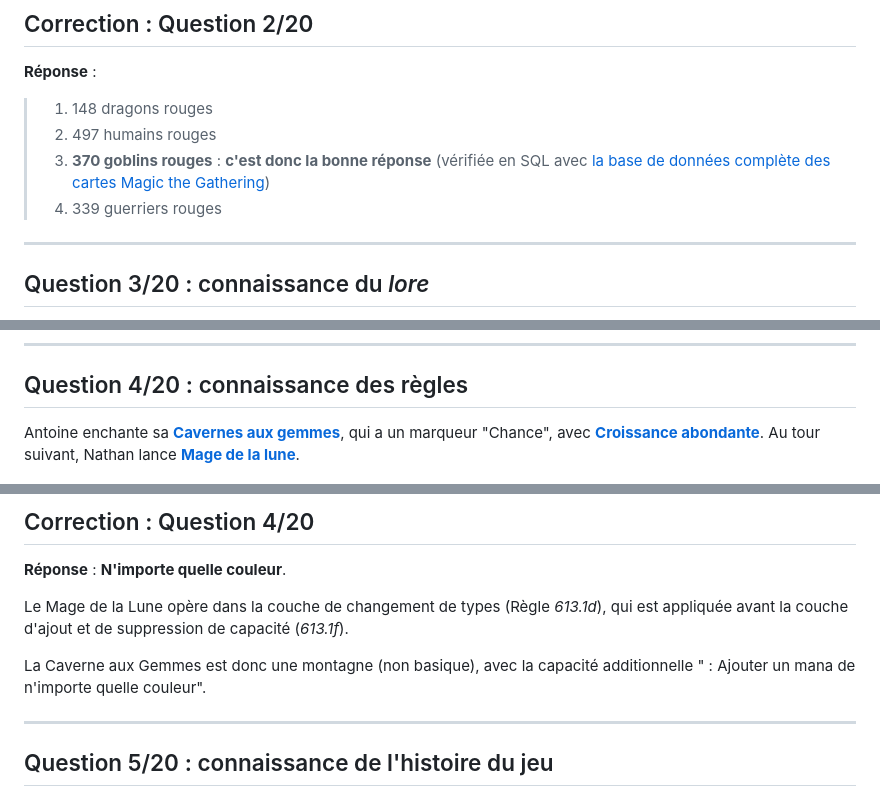
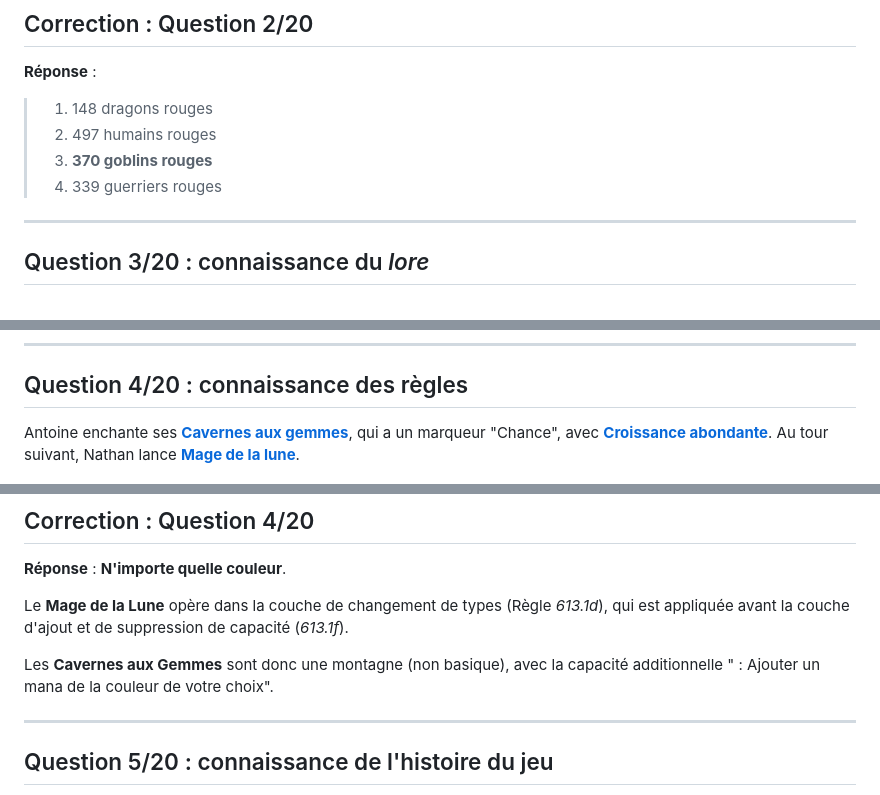
Before and after one commit to Naereen/Un-Quiz-Magic-the-Gathering-pour-le-festival-Don-des-Dragons, a Markdown page: slides.md, 3 parts joined by grey strips. GitHub-like rendering.

```diff
--- a/slides.md
+++ b/slides.md
@@ -73,11 +73,12 @@ Quel type de créature est le **<ins>second</ins> le plus représenté** <span s
 
 > 1. 148 dragons rouges
 > 2. 497 humains rouges
-> 3. **<span style="color:red;">370 goblins rouges</span>** : **c'est donc la bonne réponse**
->    (vérifiée en SQL avec [la base de données complète des cartes Magic the Gathering](https://mtgjson.com/downloads/all-files/#allprintings))
+> 3. **<span style="color:red;">370 goblins rouges</span>**
 > 4. 339 guerriers rouges
 
 <!--
+: **c'est donc la bonne réponse**
+(vérifiée en SQL avec [la base de données complète des cartes Magic the Gathering](https://mtgjson.com/downloads/all-files/#allprintings))
 TODO: check the answer, using AllPrintings.sqlite and some well-written SQL code
 See: https://mtgjson.com/downloads/all-files/#allprintings
 -->
@@ -116,7 +117,7 @@ avant sa libération lors des événements du [bloc Spirale Temporelle](https://
 
 ## Question 4/20 : connaissance des règles
 
-Antoine enchante sa [**Cavernes aux gemmes**](https://scryfall.com/card/tsr/280/gemstone-caverns), qui a un marqueur "Chance", avec [**Croissance abondante**](https://scryfall.com/card/dmc/128/abundant-growth).
+Antoine enchante ses [**Cavernes aux gemmes**](https://scryfall.com/card/tsr/280/gemstone-caverns), qui a un marqueur "Chance", avec [**Croissance abondante**](https://scryfall.com/card/dmc/128/abundant-growth).
 Au tour suivant, Nathan lance [**Mage de la lune**](https://scryfall.com/card/tsr/175/magus-of-the-moon).
 
 <center>
@@ -135,11 +136,11 @@ Quelle(s) couleur(s) de mana les [**Cavernes aux gemmes**](https://scryfall.com/
 
 **Réponse** : **N'importe quelle couleur**.
 
-Le Mage de la Lune opère dans la couche de changement de types (Règle *613.1d*),
+Le **Mage de la Lune** opère dans la couche de changement de types (Règle *613.1d*),
 qui est appliquée avant la couche d'ajout et de suppression de capacité (*613.1f*).
 
-La Caverne aux Gemmes est donc une montagne (non basique), avec la capacité additionnelle
-"<i class="mi mi-tap mi-mana mi-1x"></i> : Ajouter un mana de n'importe quelle couleur".
+Les **Cavernes aux Gemmes** sont donc une montagne (non basique), avec la capacité additionnelle
+"<i class="mi mi-tap mi-mana mi-1x"></i> : Ajouter un mana de la couleur de votre choix".
 
 ----
 
```
Also changed, not shown: other parts of slides.md (+25 -10 lines), cardes-images/bro-238a-the-mightstone-and-weakstone.jpg (added), cardes-images/bro-fr-238a-the-mightstone-and-weakstone.jpg (added), cardes-images/sld-1737-wolverine-best-there-is.jpg (added), cardes-images/sld-1742-storm-force-of-nature.jpg (added), cardes-images/unh-121-gleemax.jpg (added), 2 other files.
